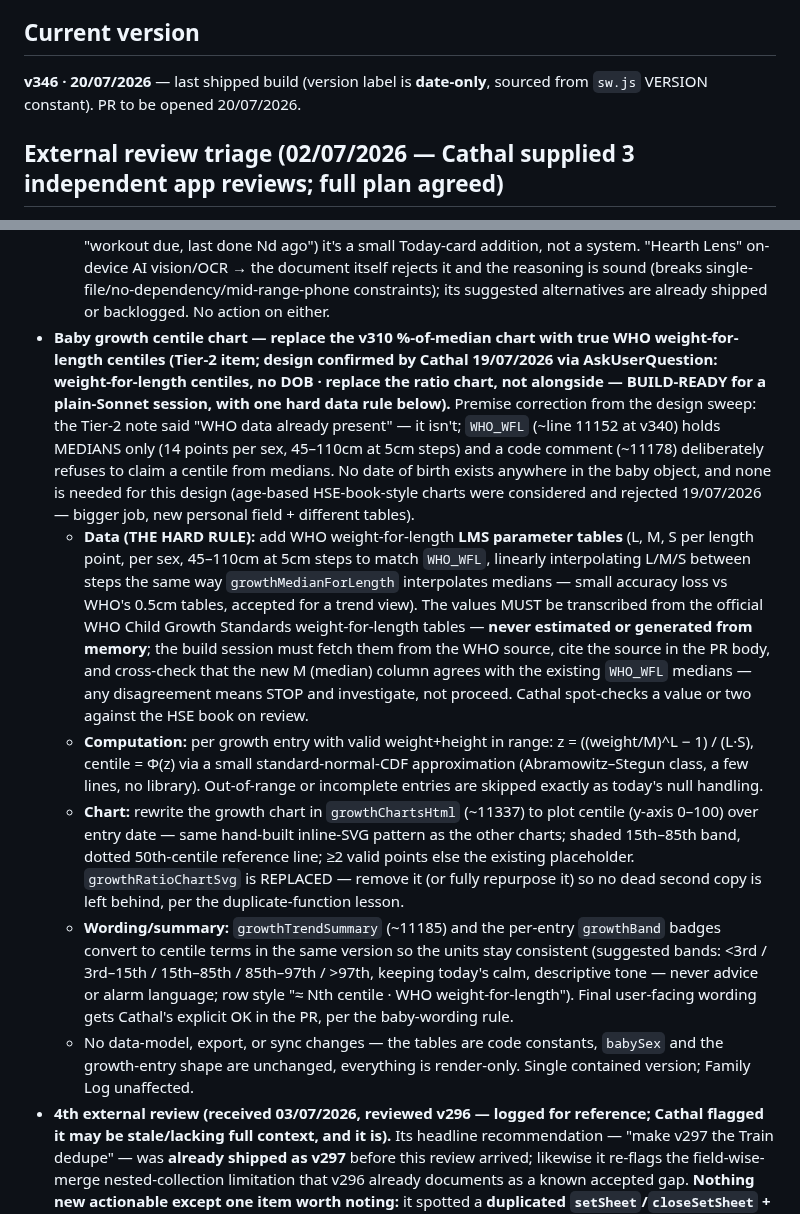
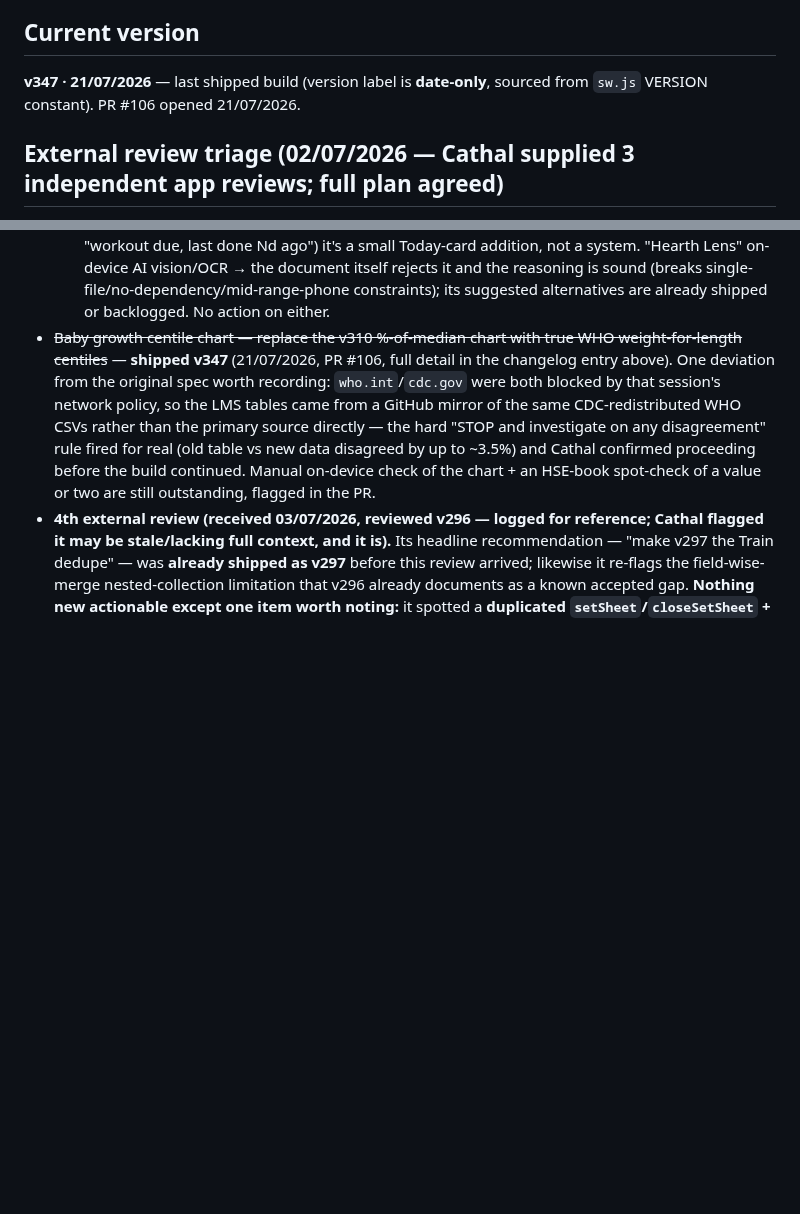
Before and after one commit to coshea321/miniature-journey, a Markdown page: HEARTH-notes.md, 2 parts joined by grey strips. Rendered like a GitHub page; blank space fills up the shorter version.

```diff
--- a/HEARTH-notes.md
+++ b/HEARTH-notes.md
@@ -8,6 +8,6 @@
 **Update this file at every release** — changelog entry (keep "Recently completed" to the newest ~10 detailed entries, moving the surplus oldest to `HEARTH-archive.md`), Current version line, and backlog sync (workflow step 5).
 
 ## Current version
-**v346 · 20/07/2026** — last shipped build (version label is **date-only**, sourced from `sw.js` VERSION constant). PR to be opened 20/07/2026.
+**v347 · 21/07/2026** — last shipped build (version label is **date-only**, sourced from `sw.js` VERSION constant). PR #106 opened 21/07/2026.
 
 ## External review triage (02/07/2026 — Cathal supplied 3 independent app reviews; full plan agreed)
@@ -64,12 +64,7 @@ Claims verified against code before acting. **False/already-handled (do NOT re-c
     - **Window:** last 90 days by default; a "Load earlier" button at the bottom extends the window by a further 90 days per tap.
     - **Safety:** Baby-related row wording goes through council review before ship, per the safety rules — **not yet run at v338**: the shipped rows use only the pre-agreed factual medicine format; council pass offered in the PR, Cathal's call.
   - **Triage of the other two proposals in the same document (06/07/2026 — do NOT re-chase):** "Hearth Intelligence" daily briefing → **rejected as a feature**: it's the v302 Today card + v306 suggestions + v291 interval advisory re-described; the genuinely new lines are either nags (v302 deliberately chose positive-only), need a nonexistent passport data model, or are surveillance-flavoured pattern-mining ("wife adds yogurt on Fridays"). If a single line ever proves wanted (e.g. "workout due, last done Nd ago") it's a small Today-card addition, not a system. "Hearth Lens" on-device AI vision/OCR → the document itself rejects it and the reasoning is sound (breaks single-file/no-dependency/mid-range-phone constraints); its suggested alternatives are already shipped or backlogged. No action on either.
-- **Baby growth centile chart — replace the v310 %-of-median chart with true WHO weight-for-length centiles (Tier-2 item; design confirmed by Cathal 19/07/2026 via AskUserQuestion: weight-for-length centiles, no DOB · replace the ratio chart, not alongside — BUILD-READY for a plain-Sonnet session, with one hard data rule below).** Premise correction from the design sweep: the Tier-2 note said "WHO data already present" — it isn't; `WHO_WFL` (~line 11152 at v340) holds MEDIANS only (14 points per sex, 45–110cm at 5cm steps) and a code comment (~11178) deliberately refuses to claim a centile from medians. No date of birth exists anywhere in the baby object, and none is needed for this design (age-based HSE-book-style charts were considered and rejected 19/07/2026 — bigger job, new personal field + different tables).
-  - **Data (THE HARD RULE):** add WHO weight-for-length **LMS parameter tables** (L, M, S per length point, per sex, 45–110cm at 5cm steps to match `WHO_WFL`, linearly interpolating L/M/S between steps the same way `growthMedianForLength` interpolates medians — small accuracy loss vs WHO's 0.5cm tables, accepted for a trend view). The values MUST be transcribed from the official WHO Child Growth Standards weight-for-length tables — **never estimated or generated from memory**; the build session must fetch them from the WHO source, cite the source in the PR body, and cross-check that the new M (median) column agrees with the existing `WHO_WFL` medians — any disagreement means STOP and investigate, not proceed. Cathal spot-checks a value or two against the HSE book on review.
-  - **Computation:** per growth entry with valid weight+height in range: z = ((weight/M)^L − 1) / (L·S), centile = Φ(z) via a small standard-normal-CDF approximation (Abramowitz–Stegun class, a few lines, no library). Out-of-range or incomplete entries are skipped exactly as today's null handling.
-  - **Chart:** rewrite the growth chart in `growthChartsHtml` (~11337) to plot centile (y-axis 0–100) over entry date — same hand-built inline-SVG pattern as the other charts; shaded 15th–85th band, dotted 50th-centile reference line; ≥2 valid points else the existing placeholder. `growthRatioChartSvg` is REPLACED — remove it (or fully repurpose it) so no dead second copy is left behind, per the duplicate-function lesson.
-  - **Wording/summary:** `growthTrendSummary` (~11185) and the per-entry `growthBand` badges convert to centile terms in the same version so the units stay consistent (suggested bands: <3rd / 3rd–15th / 15th–85th / 85th–97th / >97th, keeping today's calm, descriptive tone — never advice or alarm language; row style "≈ Nth centile · WHO weight-for-length"). Final user-facing wording gets Cathal's explicit OK in the PR, per the baby-wording rule.
-  - No data-model, export, or sync changes — the tables are code constants, `babySex` and the growth-entry shape are unchanged, everything is render-only. Single contained version; Family Log unaffected.
+- ~~Baby growth centile chart — replace the v310 %-of-median chart with true WHO weight-for-length centiles~~ — **shipped v347** (21/07/2026, PR #106, full detail in the changelog entry above). One deviation from the original spec worth recording: `who.int`/`cdc.gov` were both blocked by that session's network policy, so the LMS tables came from a GitHub mirror of the same CDC-redistributed WHO CSVs rather than the primary source directly — the hard "STOP and investigate on any disagreement" rule fired for real (old table vs new data disagreed by up to ~3.5%) and Cathal confirmed proceeding before the build continued. Manual on-device check of the chart + an HSE-book spot-check of a value or two are still outstanding, flagged in the PR.
 - **4th external review (received 03/07/2026, reviewed v296 — logged for reference; Cathal flagged it may be stale/lacking full context, and it is).** Its headline recommendation — "make v297 the Train dedupe" — was **already shipped as v297** before this review arrived; likewise it re-flags the field-wise-merge nested-collection limitation that v296 already documents as a known accepted gap. **Nothing new actionable except one item worth noting:** it spotted a **duplicated `setSheet`/`closeSetSheet` + `DOMContentLoaded` + `adj` wiring block** (~line 7592 and ~9545 regions) beyond the 7 functions v297 removed — harmless today (guarded DOMContentLoaded listeners) but the same copy-paste class; **candidate for a small future dedupe pass IF that area is touched.** It also (incorrectly, for a stale copy) claimed the `trainTodayStr` bodies had diverged with extra `getWD`/`saveWD`/`getWorkoutForDate` helpers — v297 verified the 7 pairs were byte-identical before deleting, so treat that as review-of-old-code noise. Everything else in it is already-done, already-documented, or the same correctly-rejected modularisation/IndexedDB suggestions. Its genuinely useful forward ideas (per-entry `updated`+union merge for growth/medicine/bookings arrays; sync-health panel — already Tier 2) are captured below / in the Tier 2 queue.
 - **Deferred sync hardening — growth & milestones per-entry merge (design confirmed on Fable 19/07/2026 — BUILD-READY for a plain-Sonnet session per the 12/07 handoff policy; still incident-gated / Cathal's call on when).** **Scope correction, verified in code 19/07/2026: trip bookings are OUT — they were already fully hardened** (`mergeTripsData`/`mergeBookings` ~line 2469 does per-booking `updated` newest-wins union with v296 field-fill; `fl4_tomb_trips`/`fl4_tomb_bookings` written at every delete site, purged on both channels, respected on backup restore) — the reviews' "same class" claim was stale. **Teeth stay out too** (bare `{toothId:true}` map — no per-entry identity or recency signal possible without a new data model; same finding as the Family Log design). Remaining scope = **baby growth + milestones**, mirroring the v329 medicine pattern. What it closes: (a) deletions don't propagate (a deleted growth entry / milestone reappears from the partner's copy on the next merge); (b) same-key concurrent edits resolve by push order, not recency. The v329 channel fix already removed the whole-collection data-LOSS vector, hence not urgent. Line anchors below are at v340 — re-grep before editing.
   - **Growth — merge key stays `date`** (one-entry-per-date is a semantic invariant: the add path overwrites by `date`). Add `updated: Date.now()` at every write site: the add/overwrite path (~11098, `findIndex` by date in `renderGrowth`) and the full-record inline edit (~11142). Merge becomes newest-wins by `updated||0` on a same-date collision, tie → remote (two unstamped pre-migration copies keep today's remote-wins behaviour — **no migration needed**). New tombstones **`fl4_tomb_growth` keyed by the date string**, written on delete (~11108, `addTomb("growth", date)`).
```
Also changed, not shown: other parts of HEARTH-notes.md (+4 -4 lines), HEARTH-archive.md (+2 -1 lines).
